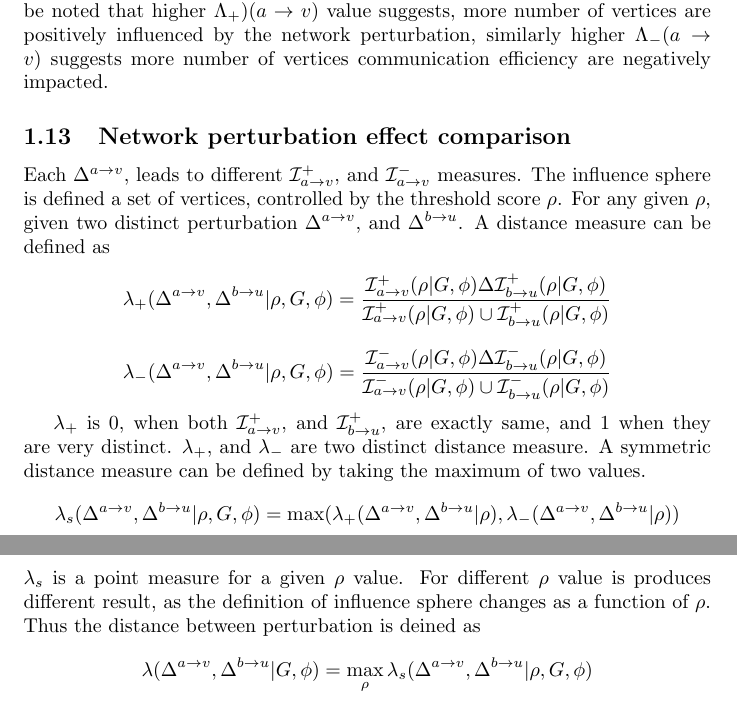
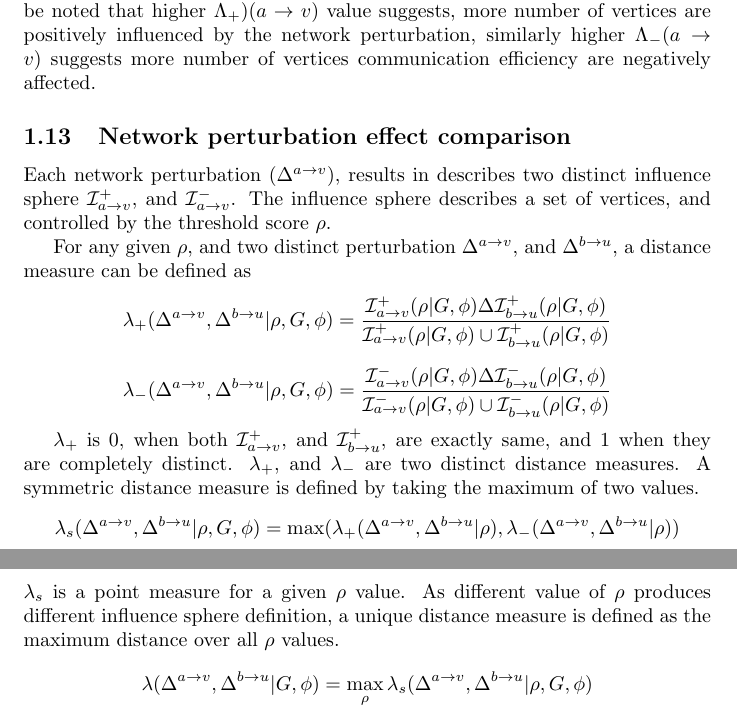
Before and after one commit to summukhe/K-Path-Analysis, a LaTeX document (main.tex): two parts of pages 5 and 6 of 6, joined at a grey line, cut so that both start at the same text. Compiled offline with pdfLaTeX.

```diff
--- a/main.tex
+++ b/main.tex
@@ -122,10 +122,12 @@
     \Lambda_{-}(a\rightarrow v\vert G, \phi) = \int^{-\delta}_{-\infty} \vert \mathcal{I}^{-}_{a\rightarrow v}(\rho\vert G,\phi)\vert \cdot d(\rho)
 \end{equation*}
 
-If, $\Lambda_{+}(a\rightarrow v) > \Lambda_{-}(a\rightarrow v)$, suggests the mutation enhances overall network communication. While $\Lambda_{+}(a\rightarrow v) < \Lambda_{-}(a\rightarrow v)$, suggests otherwise. In must be noted that higher $\Lambda_{+})(a\rightarrow v)$ value suggests, more number of vertices are positively influenced by the network perturbation, similarly higher $\Lambda_{-}(a\rightarrow v)$ suggests more number of vertices communication efficiency are negatively impacted.
+If, $\Lambda_{+}(a\rightarrow v) > \Lambda_{-}(a\rightarrow v)$, suggests the mutation enhances overall network communication. While $\Lambda_{+}(a\rightarrow v) < \Lambda_{-}(a\rightarrow v)$, suggests otherwise. In must be noted that higher $\Lambda_{+})(a\rightarrow v)$ value suggests, more number of vertices are positively influenced by the network perturbation, similarly higher $\Lambda_{-}(a\rightarrow v)$ suggests more number of vertices communication efficiency are negatively affected.
 
 \subsection{Network perturbation effect comparison}
-Each $\Delta^{a\rightarrow v}$, leads to different $\mathcal{I}^{+}_{a\rightarrow v}$, and $\mathcal{I}^{-}_{a\rightarrow v}$ measures. The influence sphere is defined a set of vertices, controlled by the threshold score $\rho$. For any given $\rho$, given two distinct perturbation $\Delta^{a\rightarrow v}$, and $\Delta^{b\rightarrow u}$. A distance measure can be defined as
+Each network perturbation ($\Delta^{a\rightarrow v}$), results in describes two distinct influence sphere $\mathcal{I}^{+}_{a\rightarrow v}$, and $\mathcal{I}^{-}_{a\rightarrow v}$. The influence sphere describes a set of vertices, and controlled by the threshold score $\rho$.
+\par
+For any given $\rho$, and two distinct perturbation $\Delta^{a\rightarrow v}$, and $\Delta^{b\rightarrow u}$, a distance measure can be defined as
 \begin{equation*}
     \lambda_{+}( \Delta^{a\rightarrow v}, \Delta^{b\rightarrow u} \vert \rho, G, \phi) = \dfrac{\mathcal{I}^{+}_{a\rightarrow v}(\rho \vert G, \phi) \Delta \mathcal{I}^{+}_{b\rightarrow u}(\rho \vert G, \phi)}{\mathcal{I}^{+}_{a\rightarrow v}(\rho \vert G, \phi) \cup \mathcal{I}^{+}_{b\rightarrow u}(\rho \vert G, \phi)}
 \end{equation*}
@@ -133,11 +135,11 @@
     \lambda_{-}( \Delta^{a\rightarrow v}, \Delta^{b\rightarrow u} \vert \rho, G, \phi) = \dfrac{\mathcal{I}^{-}_{a\rightarrow v}(\rho \vert G, \phi) \Delta \mathcal{I}^{-}_{b\rightarrow u}(\rho \vert G, \phi)}{\mathcal{I}^{-}_{a\rightarrow v}(\rho \vert G, \phi) \cup \mathcal{I}^{-}_{b\rightarrow u}(\rho \vert G, \phi)}
 \end{equation*}
 
-$\lambda_{+}$ is $0$, when both $\mathcal{I}^{+}_{a\rightarrow v}$, and $\mathcal{I}^{+}_{b\rightarrow u}$, are exactly same, and $1$ when they are very distinct. $\lambda_{+}$, and $\lambda_{-}$ are two distinct distance measure. A symmetric distance measure can be defined by taking the maximum of two values.
+$\lambda_{+}$ is $0$, when both $\mathcal{I}^{+}_{a\rightarrow v}$, and $\mathcal{I}^{+}_{b\rightarrow u}$, are exactly same, and $1$ when they are completely distinct. $\lambda_{+}$, and $\lambda_{-}$ are two distinct distance measures. A symmetric distance measure is defined by taking the maximum of two values.
 \begin{equation*}
     \lambda_{s}(\Delta^{a\rightarrow v}, \Delta^{b\rightarrow u}\vert \rho, G, \phi) = \max (\lambda_{+}( \Delta^{a\rightarrow v}, \Delta^{b\rightarrow u} \vert \rho) , \lambda_{-}( \Delta^{a\rightarrow v}, \Delta^{b\rightarrow u} \vert \rho) )
 \end{equation*}
-$\lambda_{s}$ is a point measure for a given $\rho$ value. For different $\rho$ value is produces different result, as the definition of influence sphere changes as a function of $\rho$. Thus the distance between perturbation is deined as
+$\lambda_{s}$ is a point measure for a given $\rho$ value. As different value of $\rho$ produces different influence sphere definition, a unique distance measure is defined as the maximum distance over all $\rho$ values.
 \begin{equation*}
     \lambda(\Delta^{a\rightarrow v}, \Delta^{b\rightarrow u}\vert G,\phi) = \max_{\rho} \lambda_{s}(\Delta^{a\rightarrow v}, \Delta^{b\rightarrow u}\vert \rho, G, \phi)
 \end{equation*}
```
